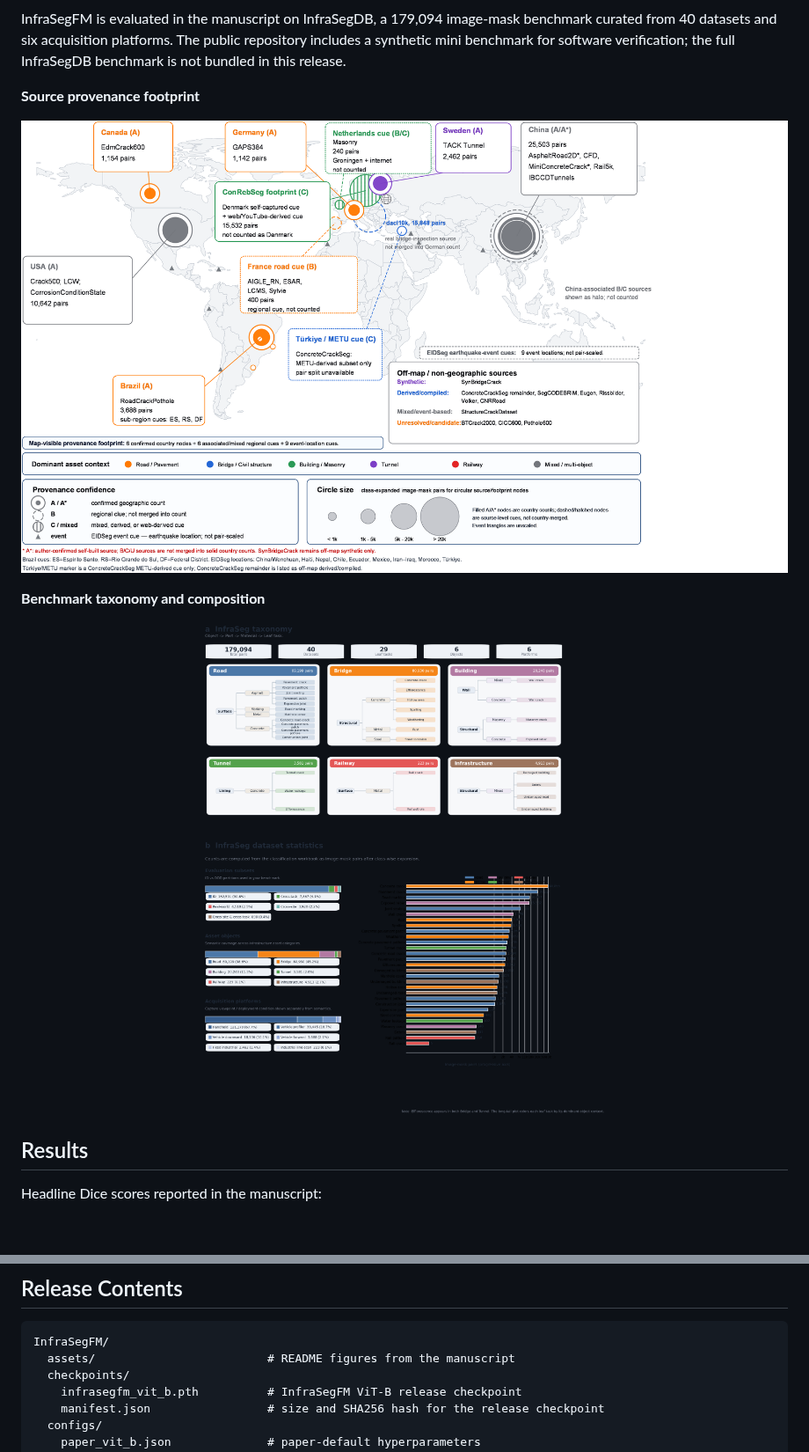
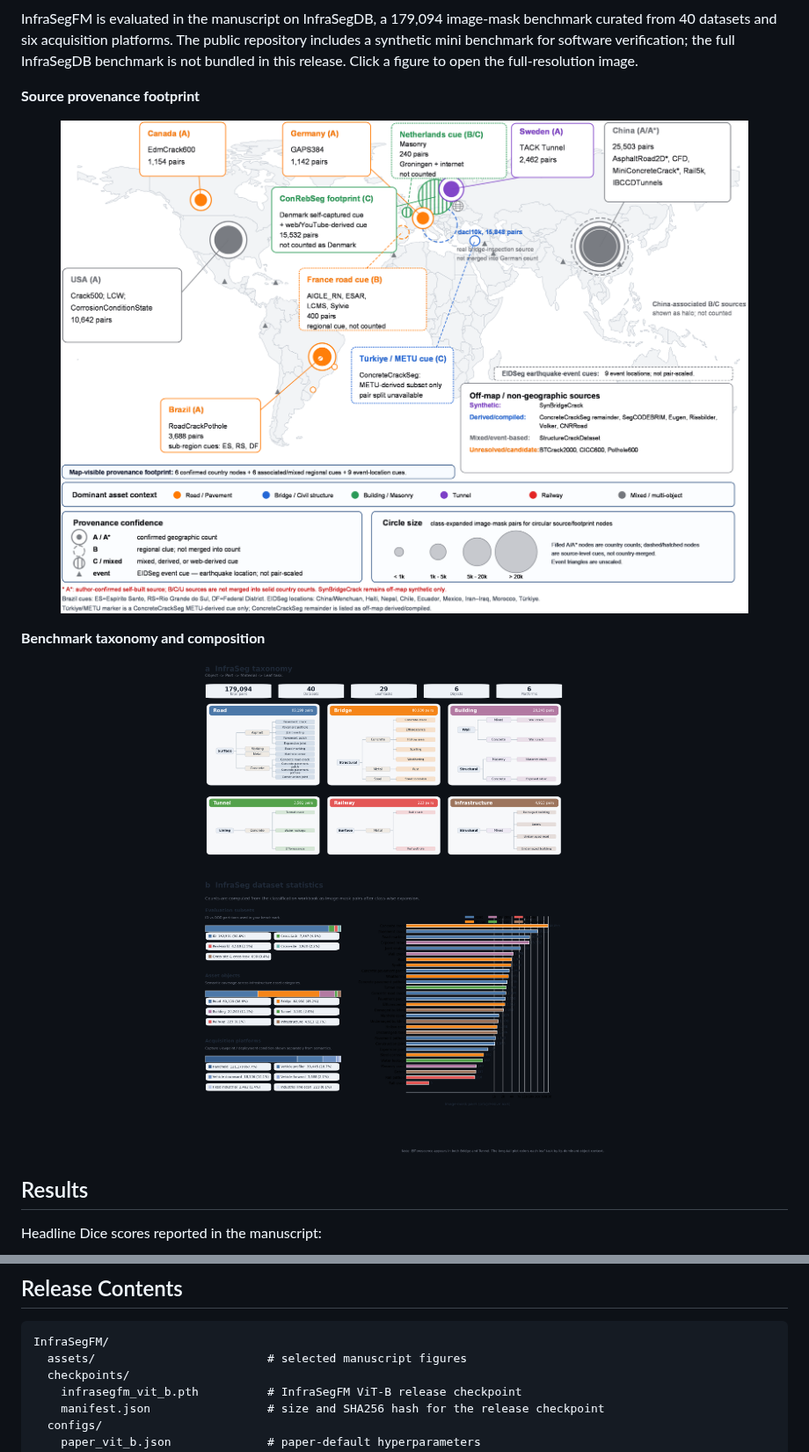
Before and after one commit to YuyangBaoo/InfraSegFM, a Markdown page: README.md, 2 parts joined by grey strips. Shown at 88% size. GitHub-like rendering; pictures changed too: assets/source_map.png; blank space fills up the shorter version.

Commit message:
Streamline README figures

````diff
--- a/README.md
+++ b/README.md
@@ -42,17 +44,22 @@ InfraSegFM is evaluated in the manuscript on InfraSegDB, a 179,094 image-mask
 benchmark curated from 40 datasets and six acquisition platforms. The public
 repository includes a synthetic mini benchmark for software verification; the
 full InfraSegDB benchmark is not bundled in this release.
+Click a figure to open the full-resolution image.
 
 **Source provenance footprint**
 
 <p align="center">
-  <img src="assets/source_map.png" alt="Evidence-aware source provenance footprint of InfraSegDB" width="100%">
+  <a href="assets/source_map.png">
+    <img src="assets/source_map.png" alt="Evidence-aware source provenance footprint of InfraSegDB" width="100%">
+  </a>
 </p>
 
 **Benchmark taxonomy and composition**
 
 <p align="center">
-  <img src="assets/infrasegdb_taxonomy.png" alt="InfraSegDB taxonomy and benchmark statistics" width="100%">
+  <a href="assets/infrasegdb_taxonomy.png">
+    <img src="assets/infrasegdb_taxonomy.png" alt="InfraSegDB taxonomy and benchmark statistics" width="100%">
+  </a>
 </p>
 
 ## Results
@@ -100,7 +81,7 @@ Headline Dice scores reported in the manuscript:
 
 ```text
 InfraSegFM/
-  assets/                         # README figures from the manuscript
+  assets/                         # selected manuscript figures
   checkpoints/
     infrasegfm_vit_b.pth          # InfraSegFM ViT-B release checkpoint
     manifest.json                 # size and SHA256 hash for the release checkpoint
````
Also changed, not shown: other parts of README.md (+6 -30 lines), 1 other file.
